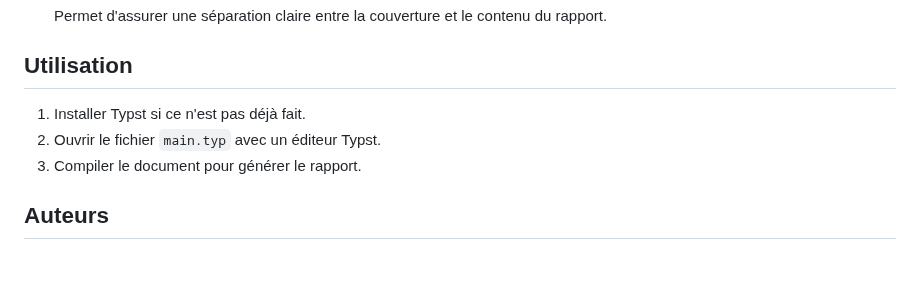
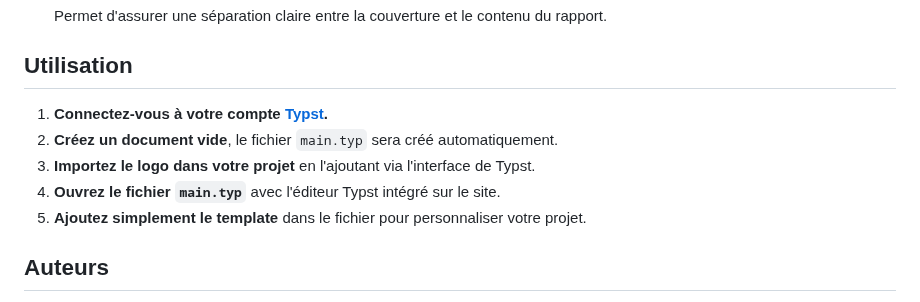
Before and after one commit to mpoquet/qemu-shutdown-25, a Markdown page: tysptTemplate/README.md, the part around the change. Rendered like a GitHub page; blank space fills up the shorter version.

Commit message:
Update README.md of template

```diff
--- a/tysptTemplate/README.md
+++ b/tysptTemplate/README.md
@@ -81,9 +81,11 @@ Le fichier `main.typ` définit les éléments suivants :
    Permet d'assurer une séparation claire entre la couverture et le contenu du rapport.
 
 ## Utilisation
-1. Installer Typst si ce n'est pas déjà fait.
-2. Ouvrir le fichier `main.typ` avec un éditeur Typst.
-3. Compiler le document pour générer le rapport.
+1. **Connectez-vous à votre compte [Typst](https://typst.app/).**
+2. **Créez un document vide**, le fichier `main.typ` sera créé automatiquement.
+3. **Importez le logo dans votre projet** en l'ajoutant via l'interface de Typst.
+4. **Ouvrez le fichier `main.typ`** avec l'éditeur Typst intégré sur le site.
+5. **Ajoutez simplement le template** dans le fichier pour personnaliser votre projet.
 
 ## Auteurs
 - Clément Aldebert ([clement.aldebert31@gmail.com](mailto:clement.aldebert31@gmail.com))
```
